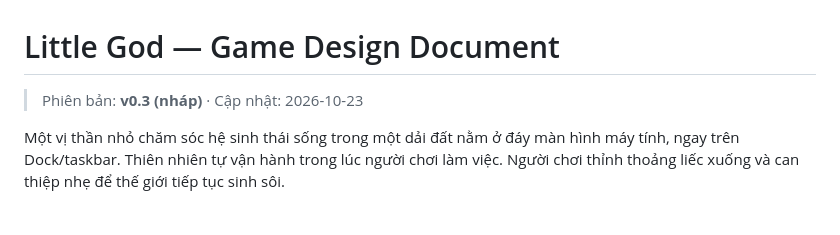
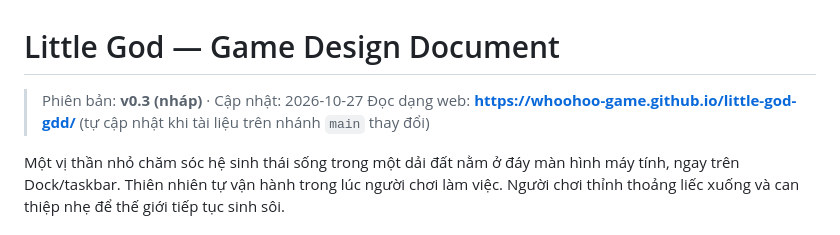
Before and after one commit to Whoohoo-Game/little-god-gdd, a Markdown page: GDD/README.md, the part around the change. Rendered like a GitHub page.

Commit message:
Sync Docs from little-god@4051b88

```diff
--- a/GDD/README.md
+++ b/GDD/README.md
@@ -1,6 +1,7 @@
 # Little God — Game Design Document
 
-> Phiên bản: **v0.3 (nháp)** · Cập nhật: 2026-10-23
+> Phiên bản: **v0.3 (nháp)** · Cập nhật: 2026-10-27
+> Đọc dạng web: **https://whoohoo-game.github.io/little-god-gdd/** (tự cập nhật khi tài liệu trên nhánh `main` thay đổi)
 
 Một vị thần nhỏ chăm sóc hệ sinh thái sống trong một dải đất nằm ở đáy màn hình máy tính, ngay trên Dock/taskbar.
 Thiên nhiên tự vận hành trong lúc người chơi làm việc. Người chơi thỉnh thoảng liếc xuống và can thiệp nhẹ để thế giới tiếp tục sinh sôi.
```
